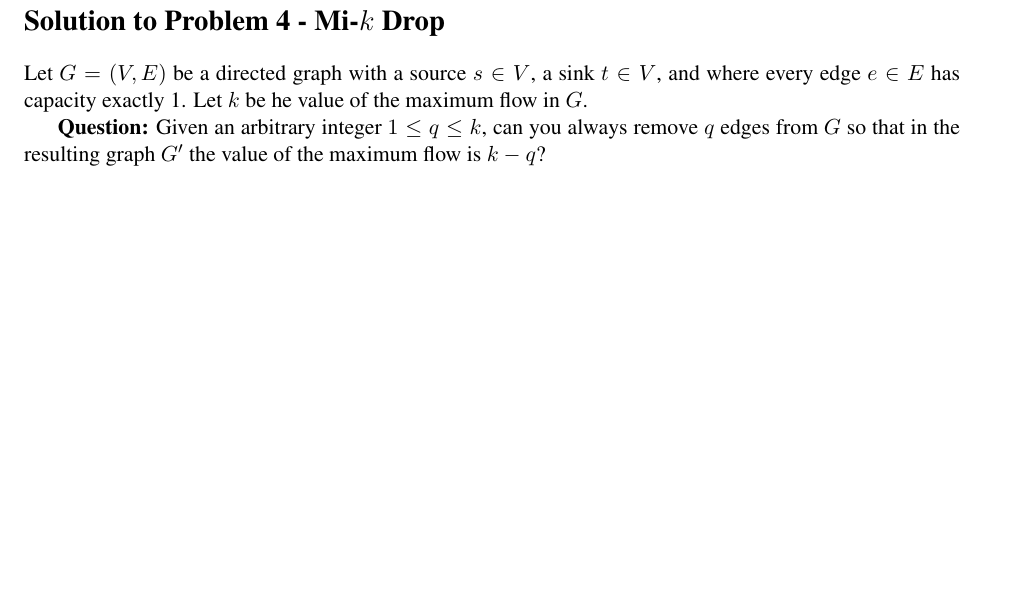
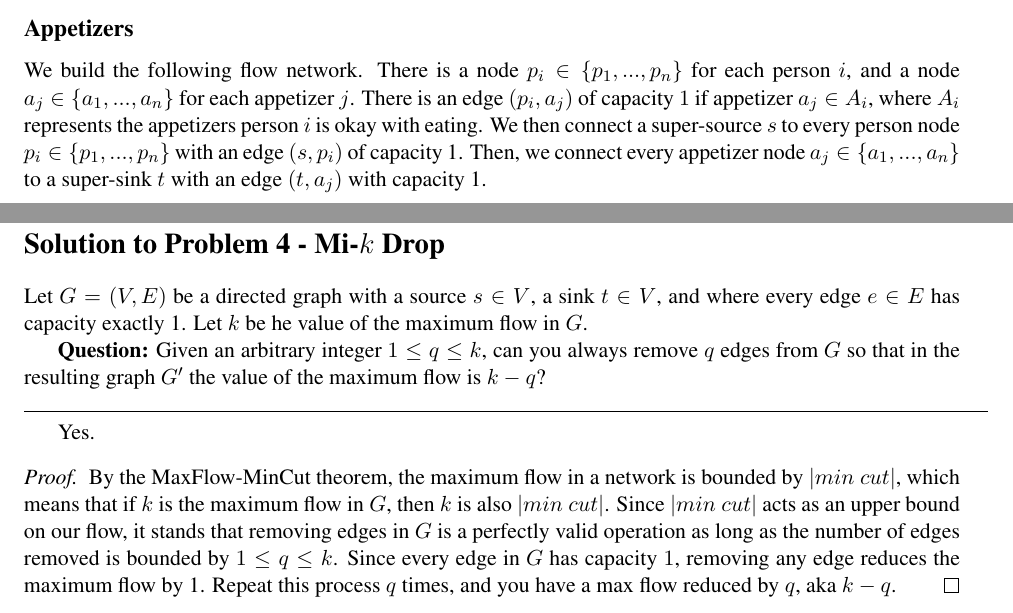
Before and after one commit to chipsandtea/CMPS102, a LaTeX problem sheet (hw4/hw4_chhsiao.tex): part of page 4 of 4 before the commit and two parts of pages 2 and 4 of 4 after it, the two joined at a grey line, cut at the place of the change, the shorter picture padded with empty space. Compiled offline with pdfLaTeX.

Commit message:
q2 and graphs images

```diff
--- a/hw4/hw4_chhsiao.tex
+++ b/hw4/hw4_chhsiao.tex
@@ -46,6 +49,8 @@ You are planning a dinner party for $n$ friends who, naturally, have all sorts o
 Design an efficient algorithm that takes as input the number of portions of each dish and the lists $A_i, M_i$, designs a max flow instance, has it solved, and uses the (value of the) maximum flow to decide whether or not it is possible to give each friend an appetizer and a main portion that is OK for them to eat.
 
 \noindent\rule{17cm}{0.4pt}
+\subsection*{Appetizers}
+We build the following flow network. There is a node $p_i \in \{p_1, ..., p_n\}$ for each person $i$, and a node $a_j \in \{a_1, ..., a_n\}$ for each appetizer $j$. There is an edge $(p_i, a_j)$ of capacity $1$ if appetizer $a_j \in A_i$, where $A_i$ represents the appetizers person $i$ is okay with eating. We then connect a super-source $s$ to every person node $p_i \in \{p_1, ..., p_n\}$ with an edge $(s, p_i)$ of capacity 1. Then, we connect every appetizer node $a_j \in \{a_1, ..., a_n\}$ to a super-sink $t$ with an edge $(t, a_j)$ with capacity 1.
 
 \pagebreak
 
@@ -69,4 +75,13 @@ Describe a method that takes as input the sets $T_i$ and $F_i$ and the number $t
 Let $G = (V,E)$ be a directed graph with a source $s \in V$, a sink $t \in V$, and where every edge $e \in E$ has capacity exactly 1. Let $k$ be he value of the maximum flow in $G$.
 
 \textbf{Question:} Given an arbitrary integer $1 \leq q \leq k$, can you always remove $q$ edges from $G$ so that in the resulting graph $G'$ the value of the maximum flow is $k-q$?
+
+\noindent\rule{17cm}{0.4pt}
+
+Yes.
+
+\begin{proof}
+By the MaxFlow-MinCut theorem, the maximum flow in a network is bounded by $|min\text{ }cut|$, which means that if $k$ is the maximum flow in $G$, then $k$ is also $|min\text{ }cut|$. Since $|min\text{ }cut|$ acts as an upper bound on our flow, it stands that removing edges in $G$ is a perfectly valid operation as long as the number of edges removed is bounded by $1 \leq q \leq k$. Since every edge in $G$ has capacity $1$, removing any edge  reduces the maximum flow by 1. Repeat this process $q$ times, and you have a max flow reduced by $q$, aka $k-q$.
+\end{proof}
+
 \end{document}
```
Also changed, not shown: hw4/graphs/IMG_4805.JPG (added), hw4/hw4_chhsiao.pdf, hw4/hw4_chhsiao.tex (4 more changed lines).
